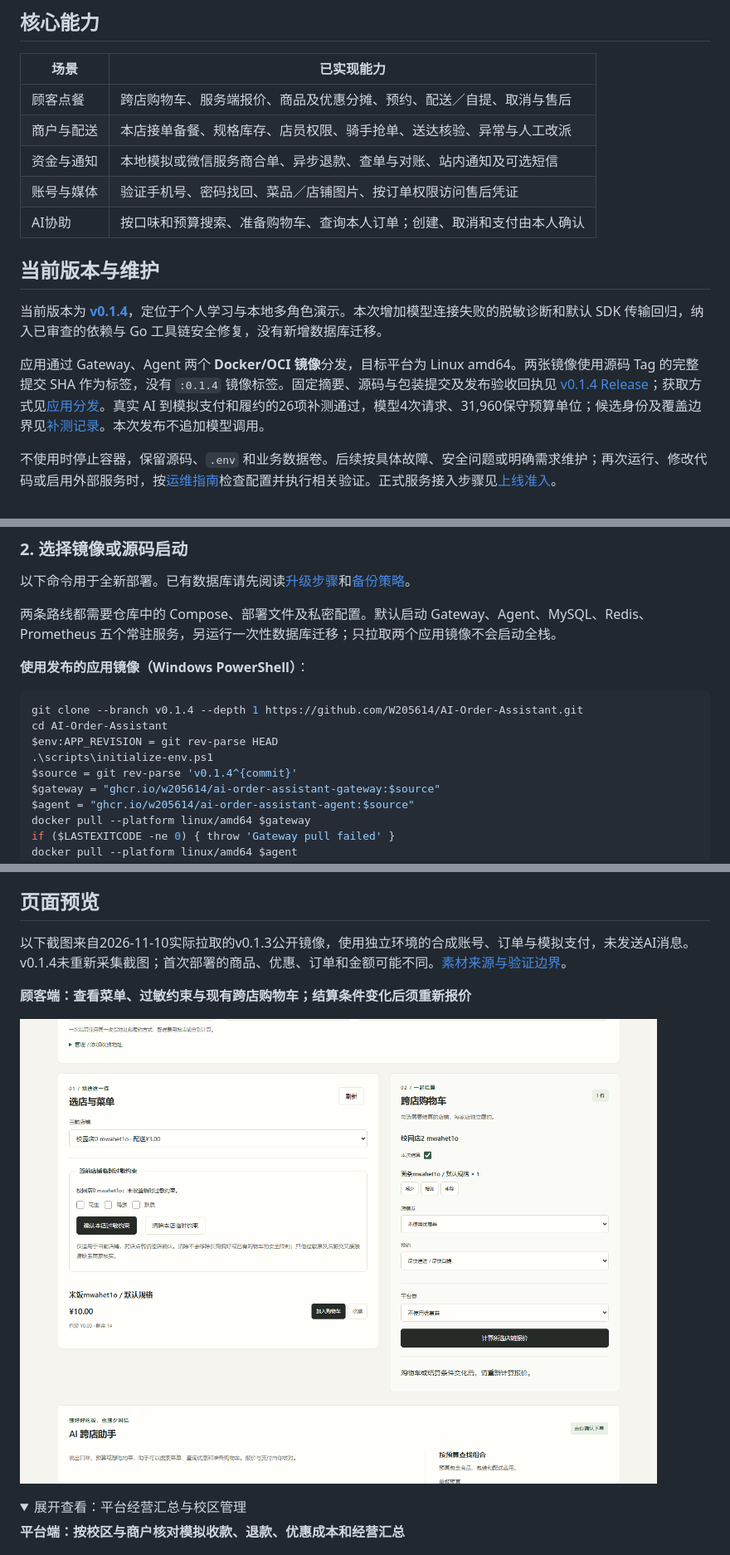
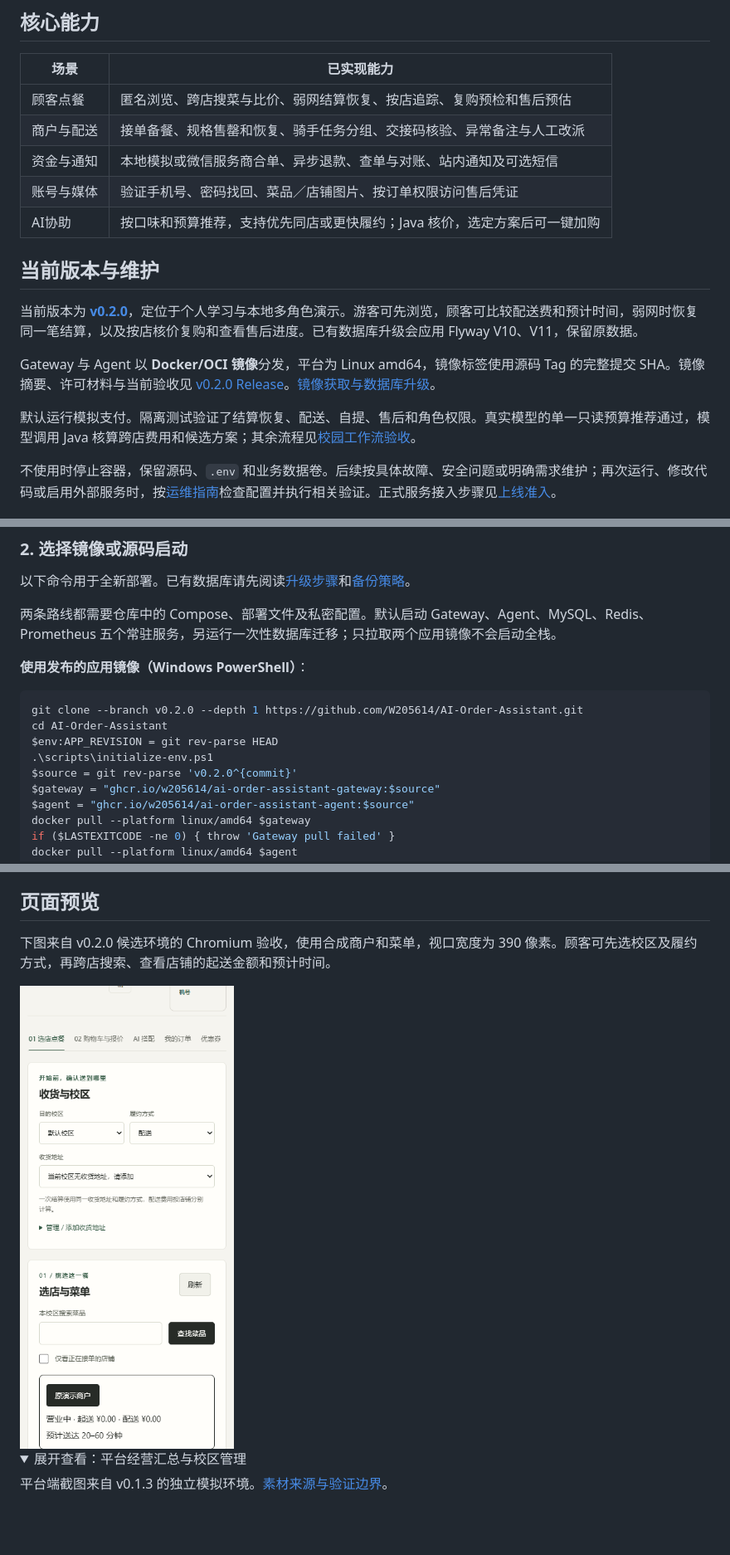
Before and after one commit to W205614/AI-Order-Assistant, a Markdown page: README.md, 3 parts joined by grey strips. Shown at 83% size. GitHub-like rendering; pictures changed too: docs/screenshots/v0.2.0-customer-mobile.png (added); folded sections open; blank space fills up the shorter version.

Commit message:
docs: document v0.2.0 campus workflows and OCI setup

````diff
--- a/README.md
+++ b/README.md
@@ -13,17 +13,19 @@
 
 | 场景 | 已实现能力 |
 |---|---|
-| 顾客点餐 | 跨店购物车、服务端报价、商品及优惠分摊、预约、配送／自提、取消与售后 |
-| 商户与配送 | 本店接单备餐、规格库存、店员权限、骑手抢单、送达核验、异常与人工改派 |
+| 顾客点餐 | 匿名浏览、跨店搜菜与比价、弱网结算恢复、按店追踪、复购预检和售后预估 |
+| 商户与配送 | 接单备餐、规格售罄和恢复、骑手任务分组、交接码核验、异常备注与人工改派 |
 | 资金与通知 | 本地模拟或微信服务商合单、异步退款、查单与对账、站内通知及可选短信 |
 | 账号与媒体 | 验证手机号、密码找回、菜品／店铺图片、按订单权限访问售后凭证 |
-| AI协助 | 按口味和预算搜索、准备购物车、查询本人订单；创建、取消和支付由本人确认 |
+| AI协助 | 按口味和预算推荐，支持优先同店或更快履约；Java 核价，选定方案后可一键加购 |
 
 ## 当前版本与维护
 
-当前版本为 **[v0.1.4](https://github.com/W205614/AI-Order-Assistant/releases/tag/v0.1.4)**，定位于个人学习与本地多角色演示。本次增加模型连接失败的脱敏诊断和默认 SDK 传输回归，纳入已审查的依赖与 Go 工具链安全修复，没有新增数据库迁移。
+当前版本为 **[v0.2.0](https://github.com/W205614/AI-Order-Assistant/releases/tag/v0.2.0)**，定位于个人学习与本地多角色演示。游客可先浏览，顾客可比较配送费和预计时间，弱网时恢复同一笔结算，以及按店核价复购和查看售后进度。已有数据库升级会应用 Flyway V10、V11，保留原数据。
 
-应用通过 Gateway、Agent 两个 **Docker/OCI 镜像**分发，目标平台为 Linux amd64。两张镜像使用源码 Tag 的完整提交 SHA 作为标签，没有 `:0.1.4` 镜像标签。固定摘要、源码与包装提交及发布验收回执见 [v0.1.4 Release](https://github.com/W205614/AI-Order-Assistant/releases/tag/v0.1.4)；获取方式见[应用分发](docs/distribution.md#当前版本-v014)。真实 AI 到模拟支付和履约的26项补测通过，模型4次请求、31,960保守预算单位；候选身份及覆盖边界见[补测记录](docs/verification/2026-11-12-ai-transaction-retest.md)。本次发布不追加模型调用。
+Gateway 与 Agent 以 **Docker/OCI 镜像**分发，平台为 Linux amd64，镜像标签使用源码 Tag 的完整提交 SHA。镜像摘要、许可材料与当前验收见 [v0.2.0 Release](https://github.com/W205614/AI-Order-Assistant/releases/tag/v0.2.0)。[镜像获取与数据库升级](docs/distribution.md#版本与镜像身份)。
+
+默认运行模拟支付。隔离测试验证了结算恢复、配送、自提、售后和角色权限。真实模型的单一只读预算推荐通过，模型调用 Java 核算跨店费用和候选方案；其余流程见[校园工作流验收](docs/verification/2026-11-22-campus-workflow.md)。
 
 不使用时停止容器，保留源码、`.env` 和业务数据卷。后续按具体故障、安全问题或明确需求维护；再次运行、修改代码或启用外部服务时，按[运维指南](docs/operations.md)检查配置并执行相关验证。正式服务接入步骤见[上线准入](docs/production-readiness.md)。
 
@@ -44,11 +46,11 @@
 **使用发布的应用镜像（Windows PowerShell）**：
 
 ```powershell
-git clone --branch v0.1.4 --depth 1 https://github.com/W205614/AI-Order-Assistant.git
+git clone --branch v0.2.0 --depth 1 https://github.com/W205614/AI-Order-Assistant.git
 cd AI-Order-Assistant
 $env:APP_REVISION = git rev-parse HEAD
 .\scripts\initialize-env.ps1
-$source = git rev-parse 'v0.1.4^{commit}'
+$source = git rev-parse 'v0.2.0^{commit}'
 $gateway = "ghcr.io/w205614/ai-order-assistant-gateway:$source"
 $agent = "ghcr.io/w205614/ai-order-assistant-agent:$source"
 docker pull --platform linux/amd64 $gateway
@@ -208,16 +210,14 @@ LLM_MODEL=gpt-6-luna
 
 ## 页面预览
 
-以下截图来自2026-11-10实际拉取的v0.1.3公开镜像，使用独立环境的合成账号、订单与模拟支付，未发送AI消息。v0.1.4未重新采集截图；首次部署的商品、优惠、订单和金额可能不同。[素材来源与验证边界](docs/verification/2026-11-10-readme.md)。
+下图来自 v0.2.0 候选环境的 Chromium 验收，使用合成商户和菜单，视口宽度为 390 像素。顾客可先选校区及履约方式，再跨店搜索、查看店铺的起送金额和预计时间。
 
-**顾客端：查看菜单、过敏约束与现有跨店购物车；结算条件变化后须重新报价**
-
-![v0.1.3顾客端的菜单、过敏约束及跨店购物车](docs/screenshots/v0.1.3-customer.png)
+<img src="docs/screenshots/v0.2.0-customer-mobile.png" alt="v0.2.0 手机点餐页面，显示校区、履约方式、跨店搜索与店铺费用" width="320">
 
 <details>
 <summary>展开查看：平台经营汇总与校区管理</summary>
 
-**平台端：按校区与商户核对模拟收款、退款、优惠成本和经营汇总**
+平台端截图来自 v0.1.3 的独立模拟环境。[素材来源与验证边界](docs/verification/2026-11-10-readme.md)。
 
 ![v0.1.3平台端的模拟经营金额、优惠成本与校区管理](docs/screenshots/v0.1.3-platform.png)
 
````
Also changed, not shown: other parts of README.md (+5 -4 lines), docs/distribution.md (+13 -13 lines).
